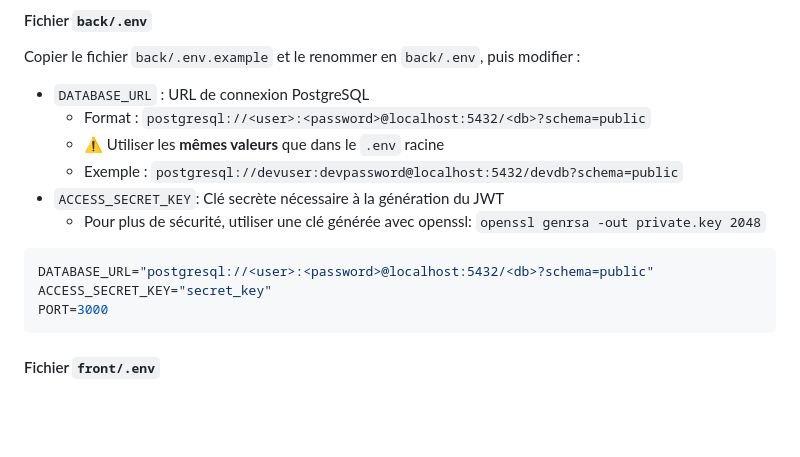
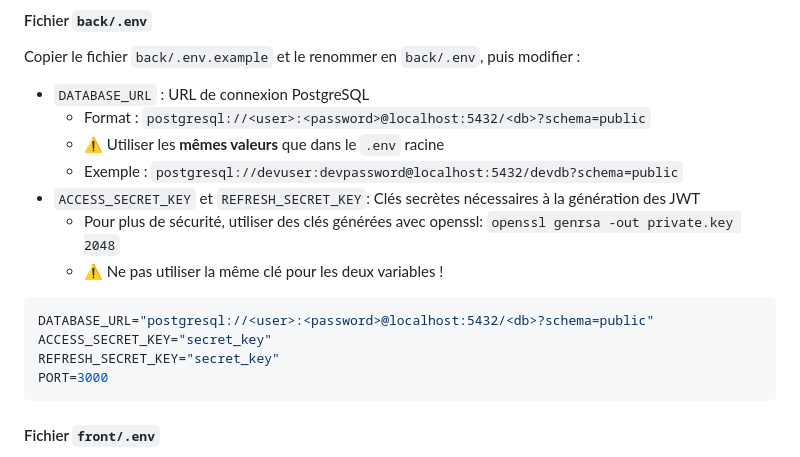
Before and after one commit to GautierDeMo/projet-specialisation-developpement, a Markdown page: README.md, the part around the change. GitHub-like rendering; blank space fills up the shorter version.

````diff
--- a/README.md
+++ b/README.md
@@ -37,12 +37,14 @@ Copier le fichier `back/.env.example` et le renommer en `back/.env`, puis modifi
   - Format : `postgresql://<user>:<password>@localhost:5432/<db>?schema=public`
   - ⚠️ Utiliser les **mêmes valeurs** que dans le `.env` racine
   - Exemple : `postgresql://devuser:devpassword@localhost:5432/devdb?schema=public`
-- `ACCESS_SECRET_KEY`: Clé secrète nécessaire à la génération du JWT
-  - Pour plus de sécurité, utiliser une clé générée avec openssl: `openssl genrsa -out private.key 2048`
+- `ACCESS_SECRET_KEY` et `REFRESH_SECRET_KEY`: Clés secrètes nécessaires à la génération des JWT
+  - Pour plus de sécurité, utiliser des clés générées avec openssl: `openssl genrsa -out private.key 2048`
+  - ⚠️ Ne pas utiliser la même clé pour les deux variables !
 
 ```env
 DATABASE_URL="postgresql://<user>:<password>@localhost:5432/<db>?schema=public"
 ACCESS_SECRET_KEY="secret_key"
+REFRESH_SECRET_KEY="secret_key"
 PORT=3000
 ```
 
````
